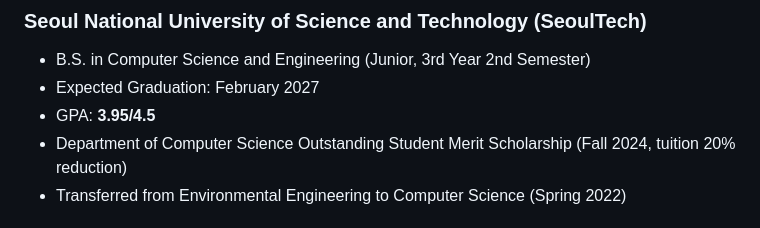
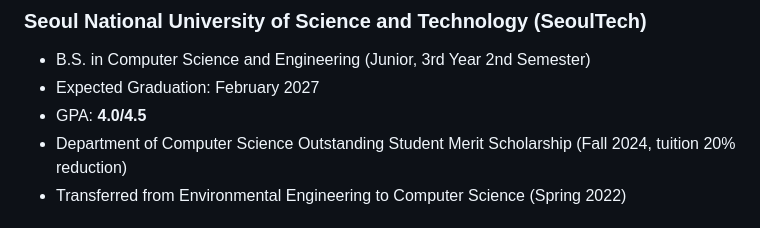
Before and after one commit to junyoung6215/junyoung-CV, a Markdown page: content/en.md, the part around the change. Rendered like a GitHub page.

Commit message:
Update GPA to 4.0 in English profile content

```diff
--- a/content/en.md
+++ b/content/en.md
@@ -12,7 +12,7 @@ I focus on converting noisy real-world data into reliable model pipelines and me
 ### Seoul National University of Science and Technology (SeoulTech)
 - B.S. in Computer Science and Engineering (Junior, 3rd Year 2nd Semester)
 - Expected Graduation: February 2027
-- GPA: **3.95/4.5**
+- GPA: **4.0/4.5**
 - Department of Computer Science Outstanding Student Merit Scholarship (Fall 2024, tuition 20% reduction)
 - Transferred from Environmental Engineering to Computer Science (Spring 2022)
 
```
